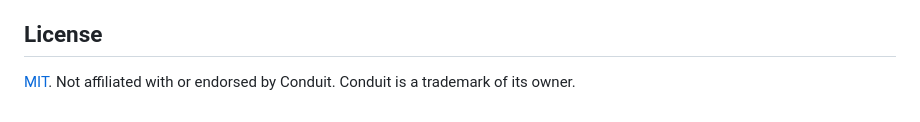
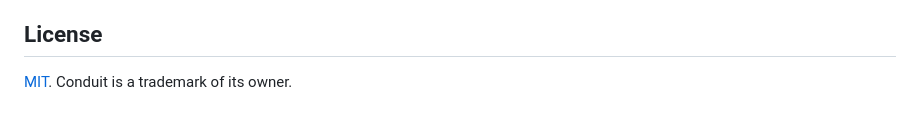
Before and after one commit to tstout729/conduit-workspace-skill, a Markdown page: README.md, the part around the change. GitHub-like rendering.

Commit message:
README: drop the line saying the skill isn't affiliated with Conduit
Trevor started advisory work for Conduit on 2026-10-20, so that line is no
longer accurate. The skill itself is unchanged.

Co-Authored-By: Claude Opus 5.5 <noreply@anthropic.com>

```diff
--- a/README.md
+++ b/README.md
@@ -113,4 +113,4 @@ The 41% and 92% are Conduit's own automation rate for our workspace (`GET /v1/in
 
 ## License
 
-[MIT](LICENSE). Not affiliated with or endorsed by Conduit. Conduit is a trademark of its owner.
+[MIT](LICENSE). Conduit is a trademark of its owner.
```
